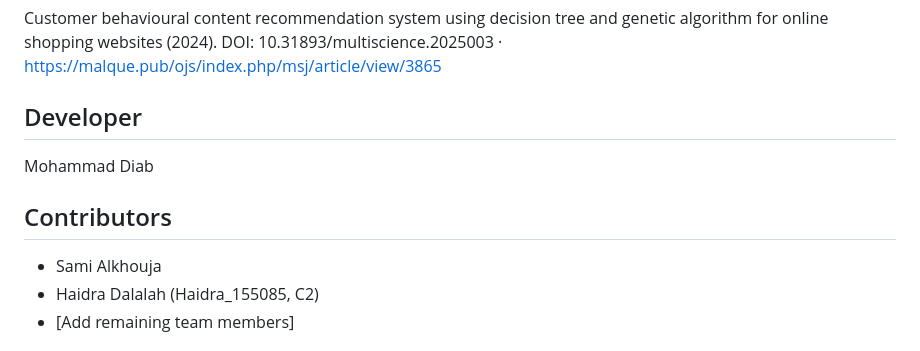
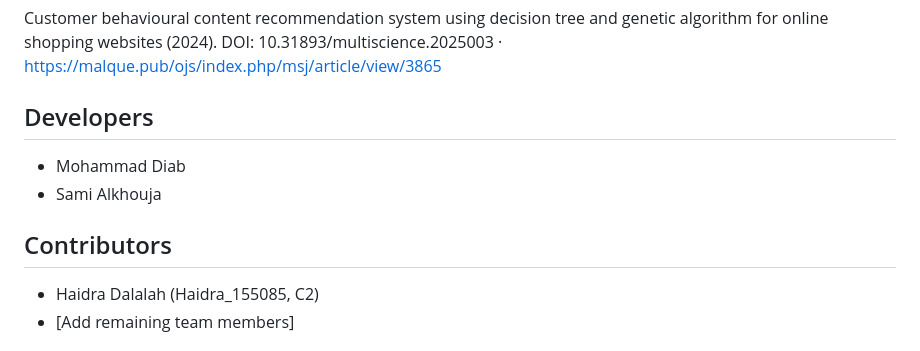
Before and after one commit to Mohammad-Diab/Intelligent-Algorithms-SVU-S25-BIA601, a Markdown page: README.md, the part around the change. GitHub-like rendering.

Commit message:
Update developer section in README.md to include additional contributors

```diff
--- a/README.md
+++ b/README.md
@@ -70,13 +70,13 @@ To run the standalone GA sandbox instead, see [test_algo/README.md](test_algo/RE
 Customer behavioural content recommendation system using decision tree and genetic algorithm for online shopping websites (2024).
 DOI: 10.31893/multiscience.2025003 · https://malque.pub/ojs/index.php/msj/article/view/3865
 
-## Developer
+## Developers
 
-Mohammad Diab
+- Mohammad Diab
+- Sami Alkhouja
 
 ## Contributors
 
-- Sami Alkhouja
 - Haidra Dalalah (Haidra_155085, C2)
 - [Add remaining team members]
 
```
